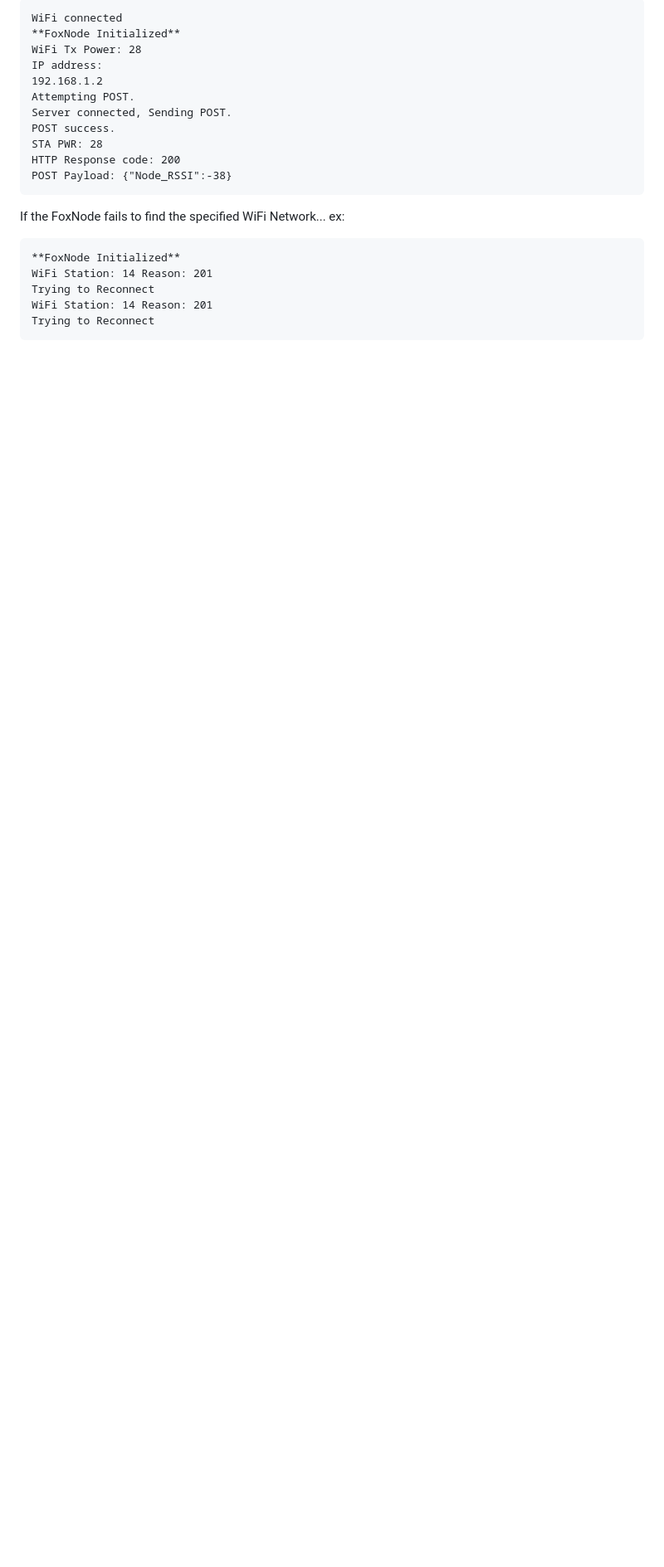
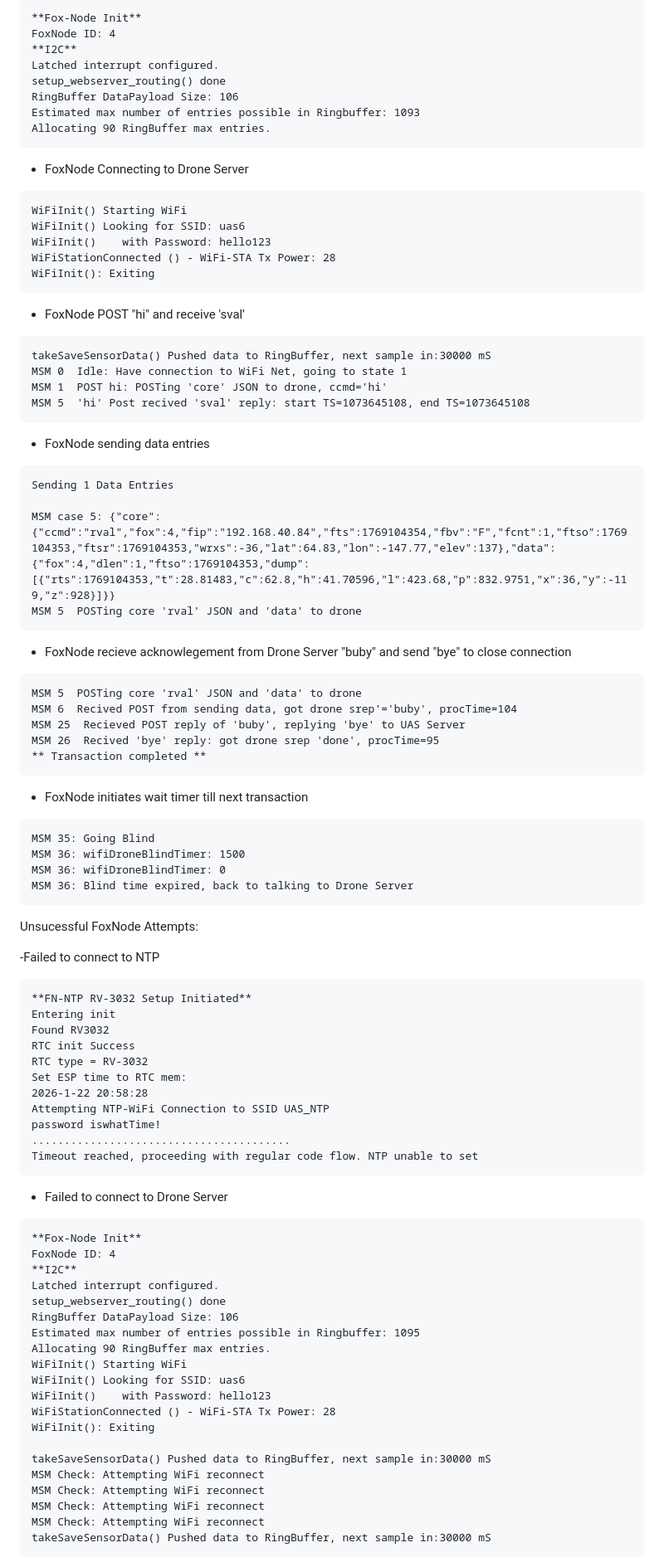
Before and after one commit to usnistgov/UAS-6.0-First-Responder-UAS-Wireless-Data-Gatherer-Challenge, a Markdown page: foxnode/README.md, the part around the change printed below. Shown: that part at 83% size. GitHub-like rendering; blank space fills up the shorter version.

````diff
--- a/foxnode/README.md
+++ b/foxnode/README.md
@@ -131,25 +161,90 @@ Upon connection to "UAS6" WiFi Network serial output... ex:
 
 ```
-WiFi connected
-**FoxNode Initialized**
-WiFi Tx Power: 28
-IP address:
-192.168.1.2
-Attempting POST.
-Server connected, Sending POST.
-POST success.
-STA PWR: 28
-HTTP Response code: 200
-POST Payload: {"Node_RSSI":-38}
+**Fox-Node Init**
+FoxNode ID: 4
+**I2C**
+Latched interrupt configured.
+setup_webserver_routing() done
+RingBuffer DataPayload Size: 106
+Estimated max number of entries possible in Ringbuffer: 1093
+Allocating 90 RingBuffer max entries.
+```
+- FoxNode Connecting to Drone Server
+
+```
+WiFiInit() Starting WiFi
+WiFiInit() Looking for SSID: uas6
+WiFiInit()    with Password: hello123
+WiFiStationConnected () - WiFi-STA Tx Power: 28
+WiFiInit(): Exiting
+```
+- FoxNode POST "hi" and receive 'sval'
+```
+takeSaveSensorData() Pushed data to RingBuffer, next sample in:30000 mS
+MSM 0  Idle: Have connection to WiFi Net, going to state 1
+MSM 1  POST hi: POSTing 'core' JSON to drone, ccmd='hi'
+MSM 5  'hi' Post recived 'sval' reply: start TS=1073645108, end TS=1073645108
+```
+- FoxNode sending data entries
+```
+Sending 1 Data Entries
+
+MSM case 5: {"core":{"ccmd":"rval","fox":4,"fip":"192.168.40.84","fts":1769104354,"fbv":"F","fcnt":1,"ftso":1769104353,"ftsr":1769104353,"wrxs":-36,"lat":64.83,"lon":-147.77,"elev":137},"data":{"fox":4,"dlen":1,"ftso":1769104353,"dump":[{"rts":1769104353,"t":28.81483,"c":62.8,"h":41.70596,"l":423.68,"p":832.9751,"x":36,"y":-119,"z":928}]}}
+MSM 5  POSTing core 'rval' JSON and 'data' to drone
+```
+- FoxNode recieve acknowlegement from Drone Server "buby" and send "bye" to close connection
+```
+MSM 5  POSTing core 'rval' JSON and 'data' to drone
+MSM 6  Recived POST from sending data, got drone srep'='buby', procTime=104
+MSM 25  Recieved POST reply of 'buby', replying 'bye' to UAS Server
+MSM 26  Recived 'bye' reply: got drone srep 'done', procTime=95
+** Transaction completed **
+```
+- FoxNode initiates wait timer till next transaction
+```
+MSM 35: Going Blind
+MSM 36: wifiDroneBlindTimer: 1500
+MSM 36: wifiDroneBlindTimer: 0
+MSM 36: Blind time expired, back to talking to Drone Server
 ```
 
-If the FoxNode fails to find the specified WiFi Network... ex:
+Unsucessful FoxNode Attempts:
 
+-Failed to connect to NTP
 ```
-**FoxNode Initialized**
-WiFi Station: 14 Reason: 201
-Trying to Reconnect
-WiFi Station: 14 Reason: 201
-Trying to Reconnect
+**FN-NTP RV-3032 Setup Initiated**
+Entering init
+Found RV3032
+RTC init Success
+RTC type = RV-3032
+Set ESP time to RTC mem:
+2026-1-22 20:58:28
+Attempting NTP-WiFi Connection to SSID UAS_NTP
+password iswhatTime!
+........................................
+Timeout reached, proceeding with regular code flow. NTP unable to set
+```
+- Failed to connect to Drone Server
+```
+**Fox-Node Init**
+FoxNode ID: 4
+**I2C**
+Latched interrupt configured.
+setup_webserver_routing() done
+RingBuffer DataPayload Size: 106
+Estimated max number of entries possible in Ringbuffer: 1095
+Allocating 90 RingBuffer max entries.
+WiFiInit() Starting WiFi
+WiFiInit() Looking for SSID: uas6
+WiFiInit()    with Password: hello123
+WiFiStationConnected () - WiFi-STA Tx Power: 28
+WiFiInit(): Exiting
+
+takeSaveSensorData() Pushed data to RingBuffer, next sample in:30000 mS
+MSM Check: Attempting WiFi reconnect
+MSM Check: Attempting WiFi reconnect
+MSM Check: Attempting WiFi reconnect
+MSM Check: Attempting WiFi reconnect
+takeSaveSensorData() Pushed data to RingBuffer, next sample in:30000 mS
 ```
 
````
Also changed, not shown: other parts of foxnode/README.md (+54 -11 lines), README.md (+6 -0 lines), foxnode/stateMachine/README.md (deleted, +0 -85 lines), pics/ARD_Serial_Monitor.png (added), 7 other files.
